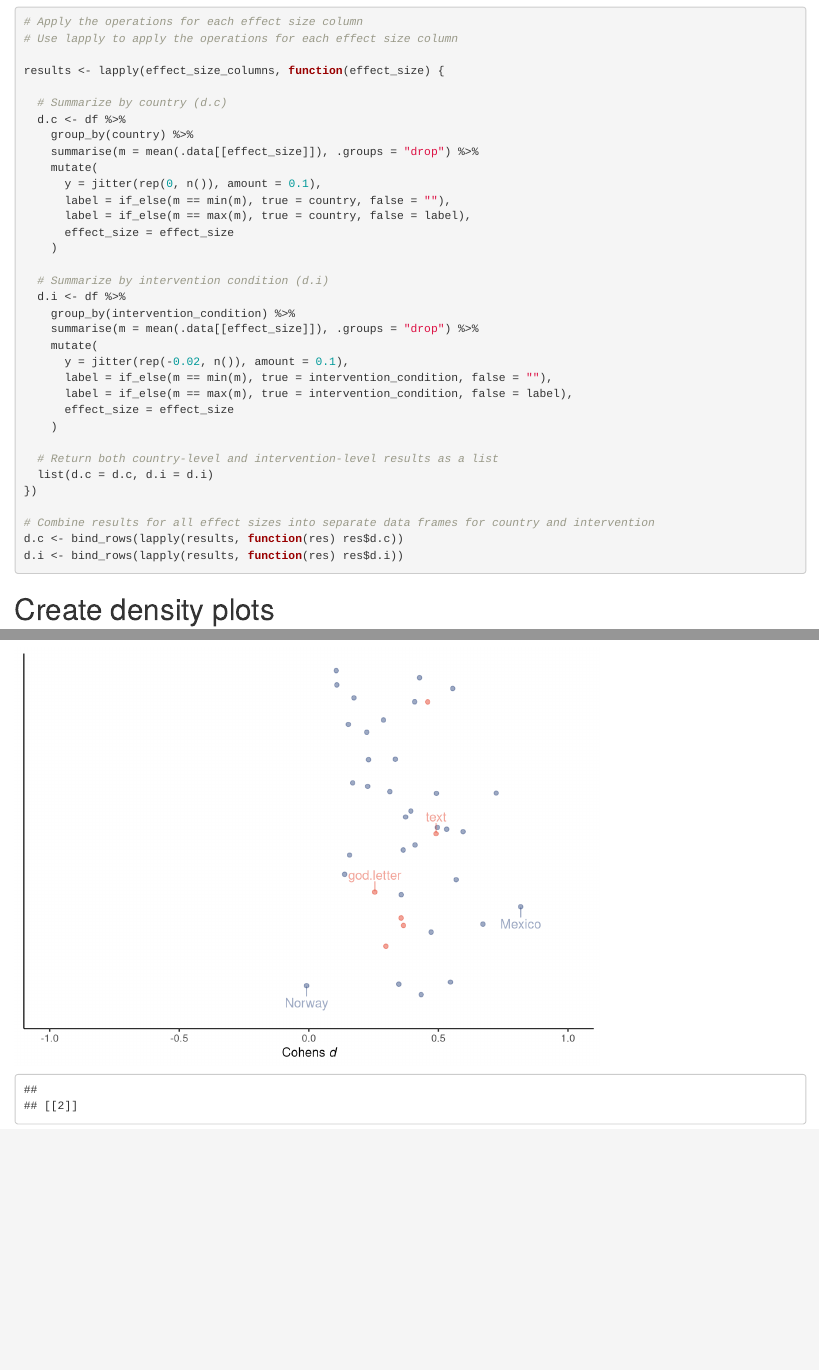
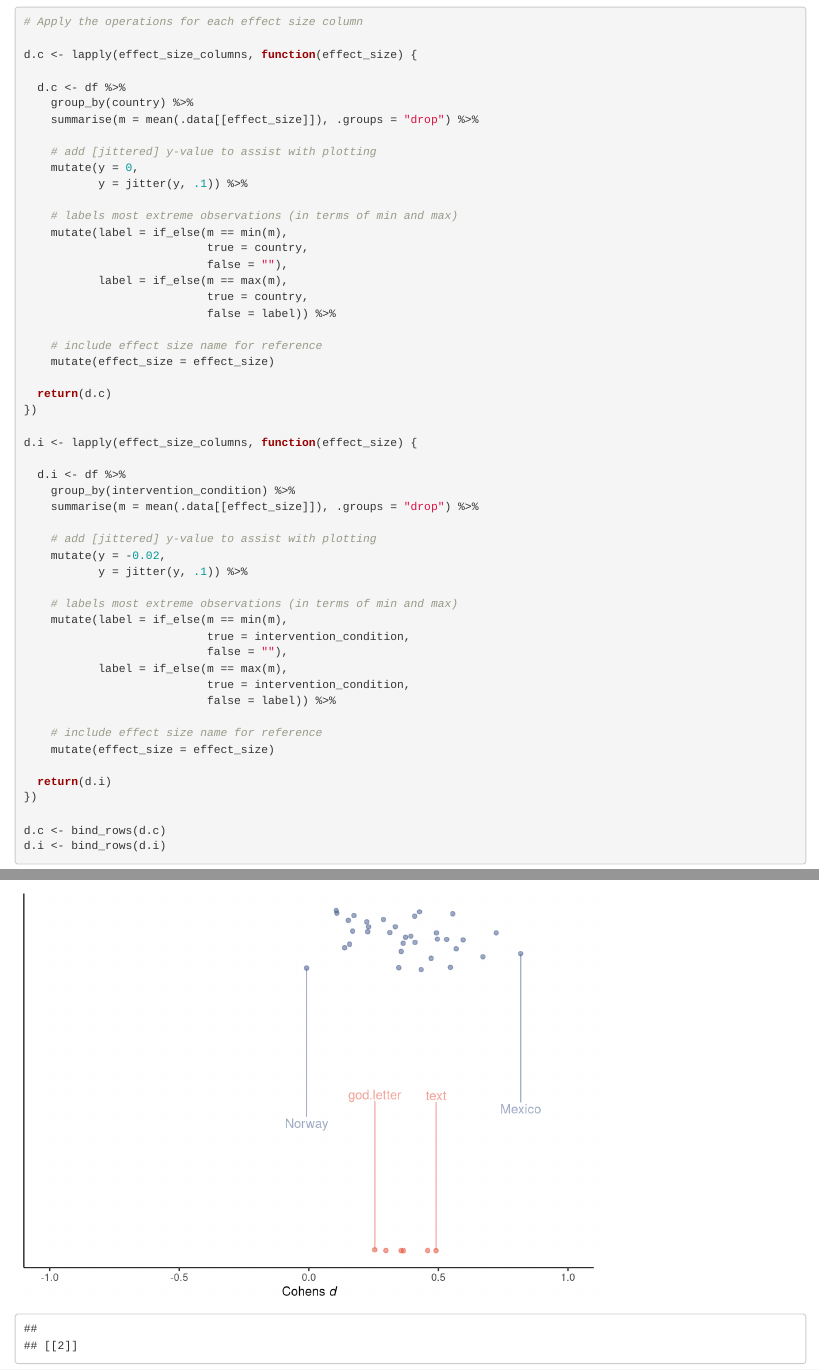
Before and after one commit to ColesNicholas/GlobalGratitudeRepo, an R Markdown document (code/Figure2_Test.Rmd): the page in a window 1100 px wide, from 2010 px down, and a second part further down, joined at a grey line. Rendered offline with R 4.5, knitr and Pandoc, with nearby package versions; code that draws random numbers runs with fixed seeds of ours; some code elsewhere in the file could not run offline.

Commit message:
Figure 2

````diff
--- a/code/Figure2_Test.Rmd
+++ b/code/Figure2_Test.Rmd
@@ -63,40 +63,57 @@ names(m.ic) <- paste(effect_size_columns)
 ```{r}
 
 # Apply the operations for each effect size column
-# Use lapply to apply the operations for each effect size column
 
-results <- lapply(effect_size_columns, function(effect_size) {
+d.c <- lapply(effect_size_columns, function(effect_size) {
 
-  # Summarize by country (d.c)
   d.c <- df %>%
     group_by(country) %>%
     summarise(m = mean(.data[[effect_size]]), .groups = "drop") %>%
-    mutate(
-      y = jitter(rep(0, n()), amount = 0.1),
-      label = if_else(m == min(m), true = country, false = ""),
-      label = if_else(m == max(m), true = country, false = label),
-      effect_size = effect_size
-    )
 
-  # Summarize by intervention condition (d.i)
+    # add [jittered] y-value to assist with plotting
+    mutate(y = 0,
+           y = jitter(y, .1)) %>%
+
+    # labels most extreme observations (in terms of min and max)
+    mutate(label = if_else(m == min(m),
+                           true = country,
+                           false = ""),
+           label = if_else(m == max(m),
+                           true = country,
+                           false = label)) %>%
+
+    # include effect size name for reference
+    mutate(effect_size = effect_size)
+
+  return(d.c)
+})
+
+d.i <- lapply(effect_size_columns, function(effect_size) {
+
   d.i <- df %>%
     group_by(intervention_condition) %>%
     summarise(m = mean(.data[[effect_size]]), .groups = "drop") %>%
-    mutate(
-      y = jitter(rep(-0.02, n()), amount = 0.1),
-      label = if_else(m == min(m), true = intervention_condition, false = ""),
-      label = if_else(m == max(m), true = intervention_condition, false = label),
-      effect_size = effect_size
-    )
 
-  # Return both country-level and intervention-level results as a list
-  list(d.c = d.c, d.i = d.i)
+    # add [jittered] y-value to assist with plotting
+    mutate(y = -0.02,
+           y = jitter(y, .1)) %>%
+
+    # labels most extreme observations (in terms of min and max)
+    mutate(label = if_else(m == min(m),
+                           true = intervention_condition,
+                           false = ""),
+           label = if_else(m == max(m),
+                           true = intervention_condition,
+                           false = label)) %>%
+
+    # include effect size name for reference
+    mutate(effect_size = effect_size)
+
+  return(d.i)
 })
 
-# Combine results for all effect sizes into separate data frames for country and intervention
-d.c <- bind_rows(lapply(results, function(res) res$d.c))
-d.i <- bind_rows(lapply(results, function(res) res$d.i))
-
+d.c <- bind_rows(d.c)
+d.i <- bind_rows(d.i)
 ```
 
 # Create density plots
````
Also changed, not shown: code/Figure2.Rmd (+4 -30 lines), code/Figure2_Test.Rmd (2 more changed lines).
